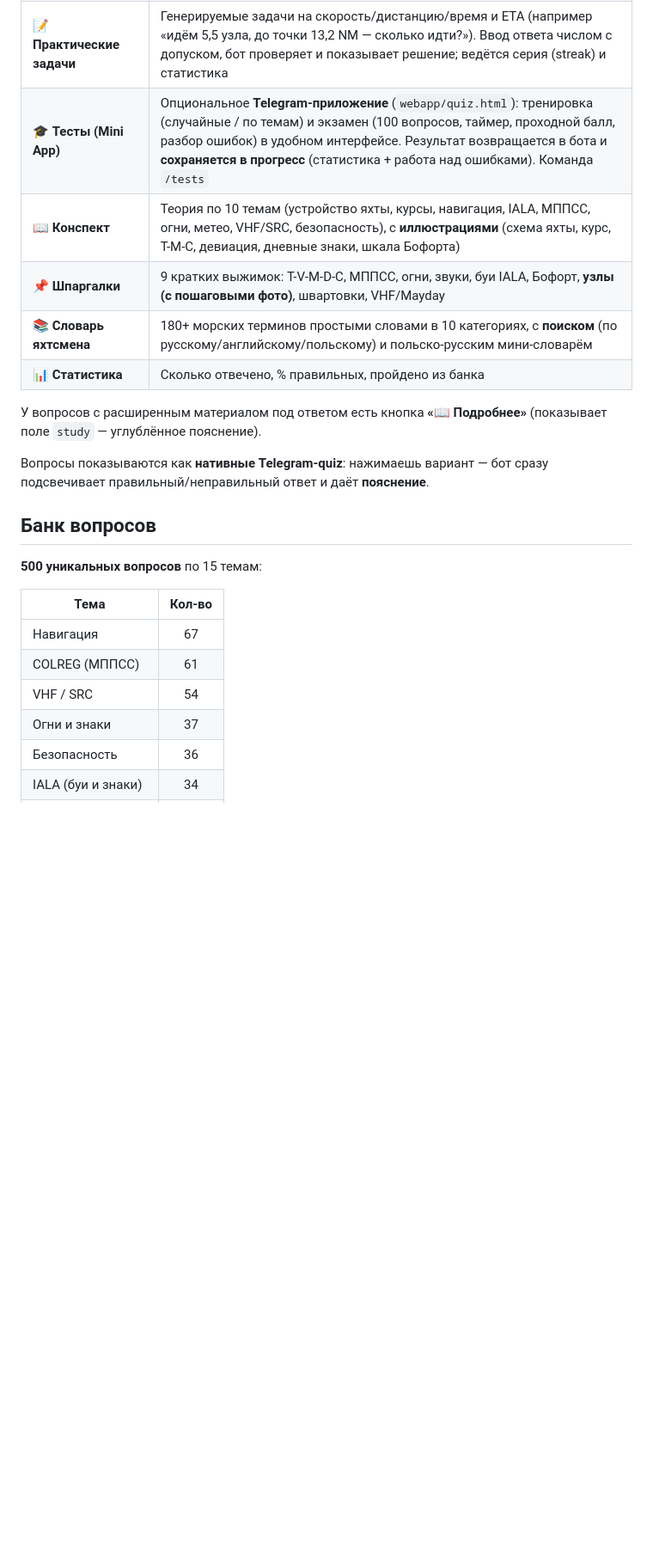
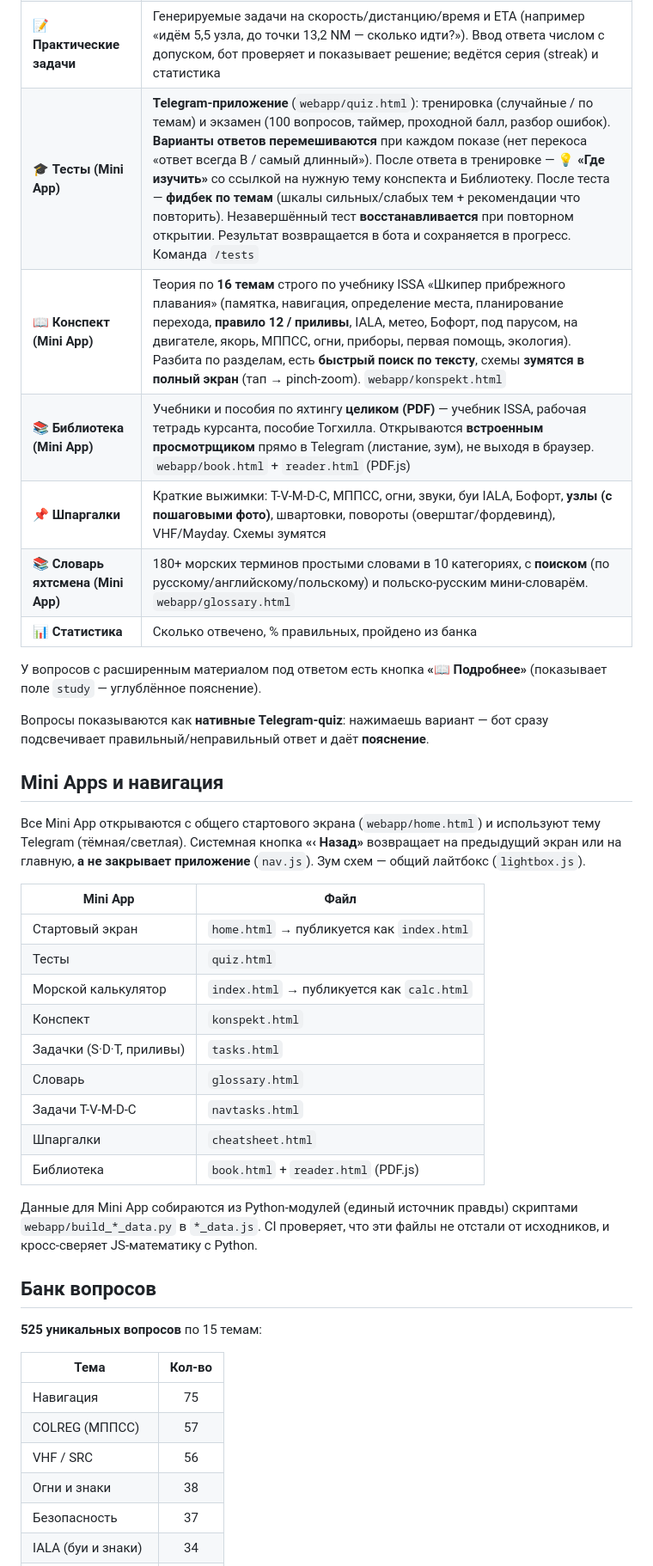
Before and after one commit to ipostatos/ISSA_bot, a Markdown page: README.md, the part around one of its changes. Shown at 86% size. Drawn GitHub-style; blank space fills up the shorter version.

```diff
--- a/README.md
+++ b/README.md
@@ -22,10 +27,11 @@
 | 🧭 **Решение задач (T-V-M-D-C)** | 50 задач на поправки компаса; ввод ответа числом, пошаговое решение. Есть задачи **со звёздочкой** (с подвохом — переход через 360°). Ведётся **серия (streak)**, рекорд и статистика по задачам |
 | 🧮 **Морской калькулятор** | Два раздела: **поправки компаса (TVMDC)** — пересчёт курсов любое→любое с Variation/Deviation; **скорость·время·ETA** — время в пути (`t=D/V`), дистанция, средняя скорость, ETA с запасом % и временем старта. Ввод строкой, пошаговое решение. Опционально — как **Telegram Mini App** (`webapp/index.html`). Команда `/calc` |
 | 📝 **Практические задачи** | Генерируемые задачи на скорость/дистанцию/время и ETA (например «идём 5,5 узла, до точки 13,2 NM — сколько идти?»). Ввод ответа числом с допуском, бот проверяет и показывает решение; ведётся серия (streak) и статистика |
-| 🎓 **Тесты (Mini App)** | Опциональное **Telegram-приложение** (`webapp/quiz.html`): тренировка (случайные / по темам) и экзамен (100 вопросов, таймер, проходной балл, разбор ошибок) в удобном интерфейсе. Результат возвращается в бота и **сохраняется в прогресс** (статистика + работа над ошибками). Команда `/tests` |
-| 📖 **Конспект** | Теория по 10 темам (устройство яхты, курсы, навигация, IALA, МППСС, огни, метео, VHF/SRC, безопасность), с **иллюстрациями** (схема яхты, курс, T-M-C, девиация, дневные знаки, шкала Бофорта) |
-| 📌 **Шпаргалки** | 9 кратких выжимок: T-V-M-D-C, МППСС, огни, звуки, буи IALA, Бофорт, **узлы (с пошаговыми фото)**, швартовки, VHF/Mayday |
-| 📚 **Словарь яхтсмена** | 180+ морских терминов простыми словами в 10 категориях, с **поиском** (по русскому/английскому/польскому) и польско-русским мини-словарём |
+| 🎓 **Тесты (Mini App)** | **Telegram-приложение** (`webapp/quiz.html`): тренировка (случайные / по темам) и экзамен (100 вопросов, таймер, проходной балл, разбор ошибок). **Варианты ответов перемешиваются** при каждом показе (нет перекоса «ответ всегда B / самый длинный»). После ответа в тренировке — **💡 «Где изучить»** со ссылкой на нужную тему конспекта и Библиотеку. После теста — **фидбек по темам** (шкалы сильных/слабых тем + рекомендации что повторить). Незавершённый тест **восстанавливается** при повторном открытии. Результат возвращается в бота и сохраняется в прогресс. Команда `/tests` |
+| 📖 **Конспект (Mini App)** | Теория по **16 темам** строго по учебнику ISSA «Шкипер прибрежного плавания» (памятка, навигация, определение места, планирование перехода, **правило 12 / приливы**, IALA, метео, Бофорт, под парусом, на двигателе, якорь, МППСС, огни, приборы, первая помощь, экология). Разбита по разделам, есть **быстрый поиск по тексту**, схемы **зумятся в полный экран** (тап → pinch-zoom). `webapp/konspekt.html` |
+| 📚 **Библиотека (Mini App)** | Учебники и пособия по яхтингу **целиком (PDF)** — учебник ISSA, рабочая тетрадь курсанта, пособие Тогхилла. Открываются **встроенным просмотрщиком** прямо в Telegram (листание, зум), не выходя в браузер. `webapp/book.html` + `reader.html` (PDF.js) |
+| 📌 **Шпаргалки** | Краткие выжимки: T-V-M-D-C, МППСС, огни, звуки, буи IALA, Бофорт, **узлы (с пошаговыми фото)**, швартовки, повороты (оверштаг/фордевинд), VHF/Mayday. Схемы зумятся |
+| 📚 **Словарь яхтсмена (Mini App)** | 180+ морских терминов простыми словами в 10 категориях, с **поиском** (по русскому/английскому/польскому) и польско-русским мини-словарём. `webapp/glossary.html` |
 | 📊 **Статистика** | Сколько отвечено, % правильных, пройдено из банка |
 
 У вопросов с расширенным материалом под ответом есть кнопка **«📖 Подробнее»**
@@ -34,15 +40,38 @@
 Вопросы показываются как **нативные Telegram-quiz**: нажимаешь вариант — бот сразу
 подсвечивает правильный/неправильный ответ и даёт **пояснение**.
 
+## Mini Apps и навигация
+
+Все Mini App открываются с общего стартового экрана (`webapp/home.html`) и
+используют тему Telegram (тёмная/светлая). Системная кнопка **«‹ Назад»**
+возвращает на предыдущий экран или на главную, **а не закрывает приложение**
+(`nav.js`). Зум схем — общий лайтбокс (`lightbox.js`).
+
+| Mini App | Файл |
+|----------|------|
+| Стартовый экран | `home.html` → публикуется как `index.html` |
+| Тесты | `quiz.html` |
+| Морской калькулятор | `index.html` → публикуется как `calc.html` |
+| Конспект | `konspekt.html` |
+| Задачки (S·D·T, приливы) | `tasks.html` |
+| Словарь | `glossary.html` |
+| Задачи T-V-M-D-C | `navtasks.html` |
+| Шпаргалки | `cheatsheet.html` |
+| Библиотека | `book.html` + `reader.html` (PDF.js) |
+
+Данные для Mini App собираются из Python-модулей (единый источник правды)
+скриптами `webapp/build_*_data.py` в `*_data.js`. CI проверяет, что эти файлы
+не отстали от исходников, и кросс-сверяет JS-математику с Python.
+
 ## Банк вопросов
 
-**500 уникальных вопросов** по 15 темам:
+**525 уникальных вопросов** по 15 темам:
 
 | Тема | Кол-во |
 |------|:------:|
-| Навигация | 67 |
-| COLREG (МППСС) | 61 |
-| VHF / SRC | 54 |
-| Огни и знаки | 37 |
-| Безопасность | 36 |
+| Навигация | 75 |
+| COLREG (МППСС) | 57 |
+| VHF / SRC | 56 |
+| Огни и знаки | 38 |
+| Безопасность | 37 |
 | IALA (буи и знаки) | 34 |
```
Also changed, not shown: other parts of README.md (+43 -16 lines).
